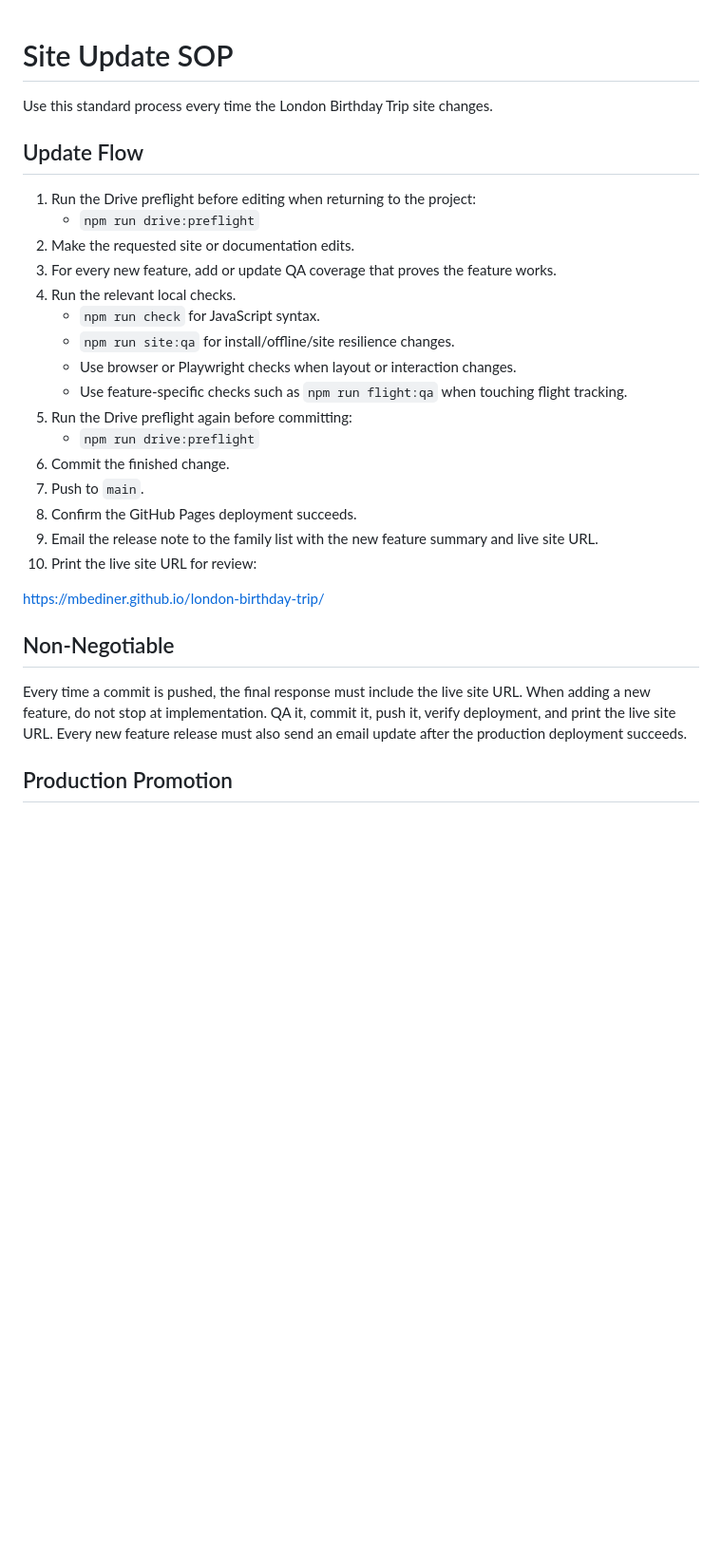
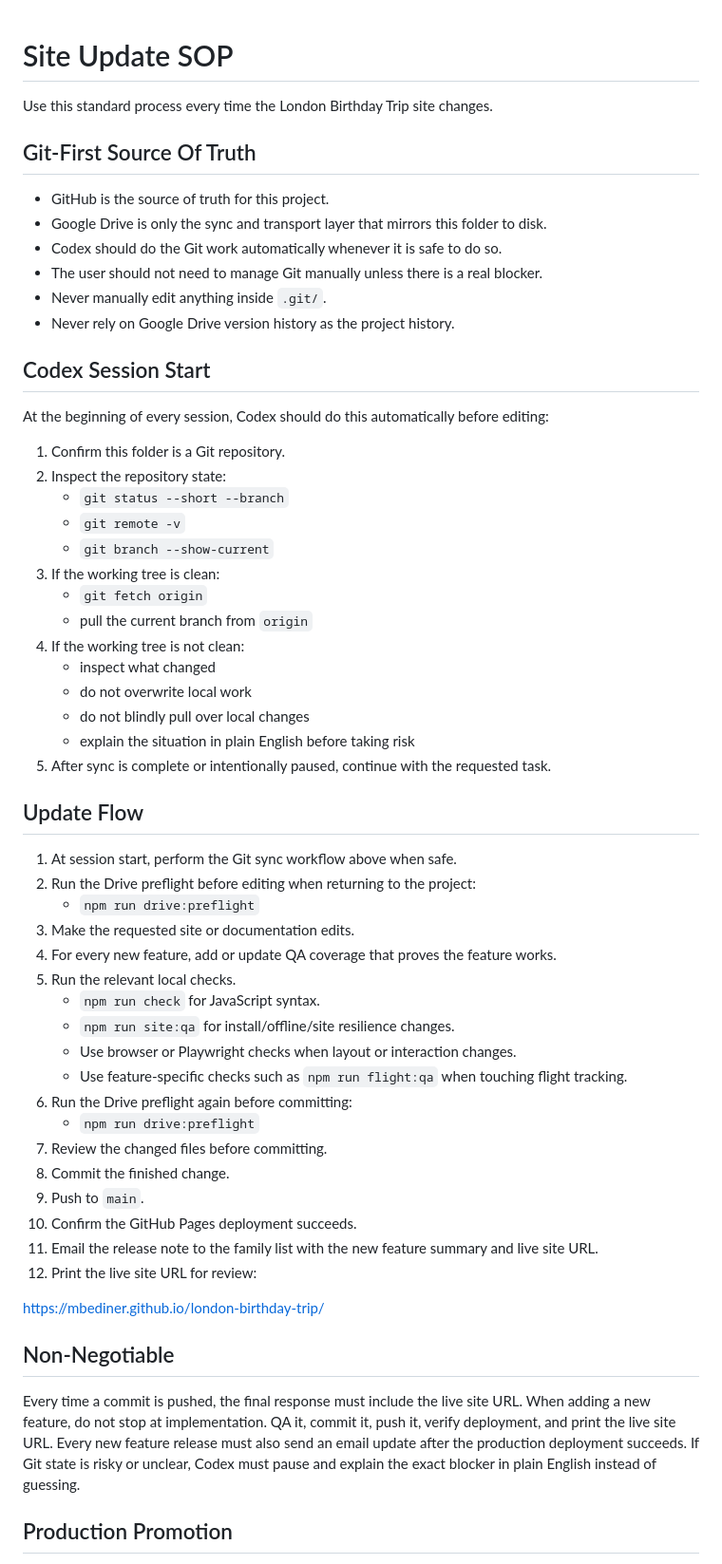
Before and after one commit to mbediner/london-birthday-trip, a Markdown page: SOP.md, the part around one of its changes. Shown at 95% size. Drawn GitHub-style; blank space fills up the shorter version.

Commit message:
Update SOP for git-first Codex workflow

```diff
--- a/SOP.md
+++ b/SOP.md
@@ -2,24 +2,54 @@
 
 Use this standard process every time the London Birthday Trip site changes.
 
+## Git-First Source Of Truth
+
+- GitHub is the source of truth for this project.
+- Google Drive is only the sync and transport layer that mirrors this folder to disk.
+- Codex should do the Git work automatically whenever it is safe to do so.
+- The user should not need to manage Git manually unless there is a real blocker.
+- Never manually edit anything inside `.git/`.
+- Never rely on Google Drive version history as the project history.
+
+## Codex Session Start
+
+At the beginning of every session, Codex should do this automatically before editing:
+
+1. Confirm this folder is a Git repository.
+2. Inspect the repository state:
+   - `git status --short --branch`
+   - `git remote -v`
+   - `git branch --show-current`
+3. If the working tree is clean:
+   - `git fetch origin`
+   - pull the current branch from `origin`
+4. If the working tree is not clean:
+   - inspect what changed
+   - do not overwrite local work
+   - do not blindly pull over local changes
+   - explain the situation in plain English before taking risk
+5. After sync is complete or intentionally paused, continue with the requested task.
+
 ## Update Flow
 
-1. Run the Drive preflight before editing when returning to the project:
+1. At session start, perform the Git sync workflow above when safe.
+2. Run the Drive preflight before editing when returning to the project:
    - `npm run drive:preflight`
-2. Make the requested site or documentation edits.
-3. For every new feature, add or update QA coverage that proves the feature works.
-4. Run the relevant local checks.
+3. Make the requested site or documentation edits.
+4. For every new feature, add or update QA coverage that proves the feature works.
+5. Run the relevant local checks.
    - `npm run check` for JavaScript syntax.
    - `npm run site:qa` for install/offline/site resilience changes.
    - Use browser or Playwright checks when layout or interaction changes.
    - Use feature-specific checks such as `npm run flight:qa` when touching flight tracking.
-5. Run the Drive preflight again before committing:
+6. Run the Drive preflight again before committing:
    - `npm run drive:preflight`
-6. Commit the finished change.
-7. Push to `main`.
-8. Confirm the GitHub Pages deployment succeeds.
-9. Email the release note to the family list with the new feature summary and live site URL.
-10. Print the live site URL for review:
+7. Review the changed files before committing.
+8. Commit the finished change.
+9. Push to `main`.
+10. Confirm the GitHub Pages deployment succeeds.
+11. Email the release note to the family list with the new feature summary and live site URL.
+12. Print the live site URL for review:
 
 https://mbediner.github.io/london-birthday-trip/
 
@@ -28,6 +58,7 @@ https://mbediner.github.io/london-birthday-trip/
 Every time a commit is pushed, the final response must include the live site URL.
 When adding a new feature, do not stop at implementation. QA it, commit it, push it, verify deployment, and print the live site URL.
 Every new feature release must also send an email update after the production deployment succeeds.
+If Git state is risky or unclear, Codex must pause and explain the exact blocker in plain English instead of guessing.
 
 ## Production Promotion
 
```
Also changed, not shown: other parts of SOP.md (+32 -0 lines).
